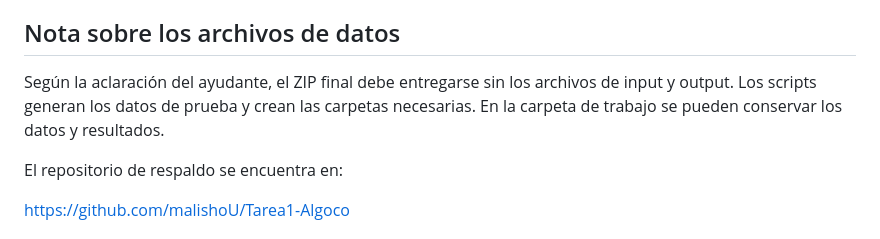
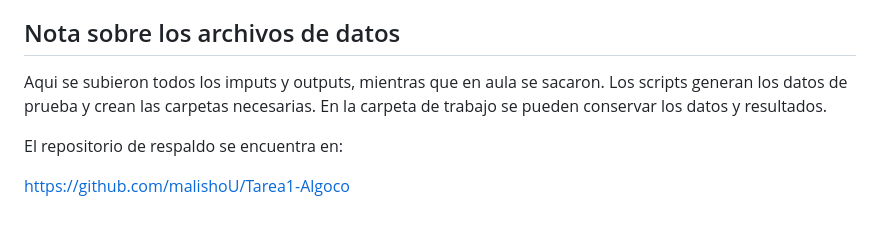
Before and after one commit to malishoU/Tarea1-Algoco, a Markdown page: README.md, the part around the change. GitHub-like rendering.

```diff
--- a/README.md
+++ b/README.md
@@ -8,7 +8,7 @@ La tarea estudia experimentalmente algoritmos de ordenamiento de arreglos y de m
 
 ## Nota sobre los archivos de datos
 
-Según la aclaración del ayudante, el ZIP final debe entregarse sin los archivos de input y output. Los scripts generan los datos de prueba y crean las carpetas necesarias. En la carpeta de trabajo se pueden conservar los datos y resultados.
+Aqui se subieron todos los imputs y outputs, mientras que en aula se sacaron. Los scripts generan los datos de prueba y crean las carpetas necesarias. En la carpeta de trabajo se pueden conservar los datos y resultados.
 
 El repositorio de respaldo se encuentra en:
 
```
